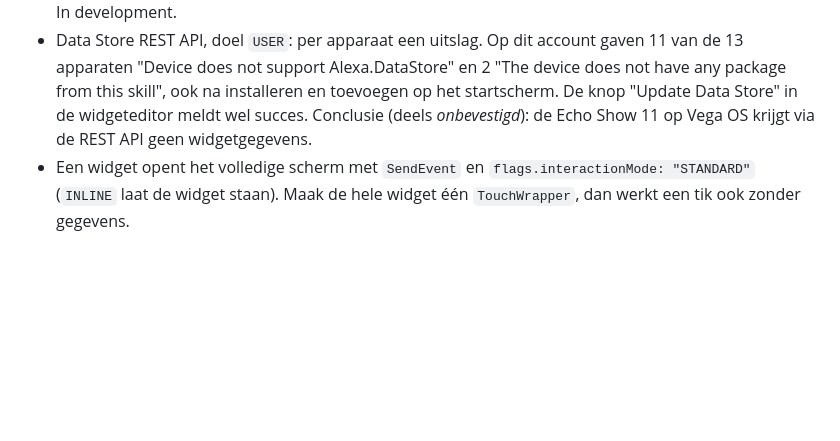
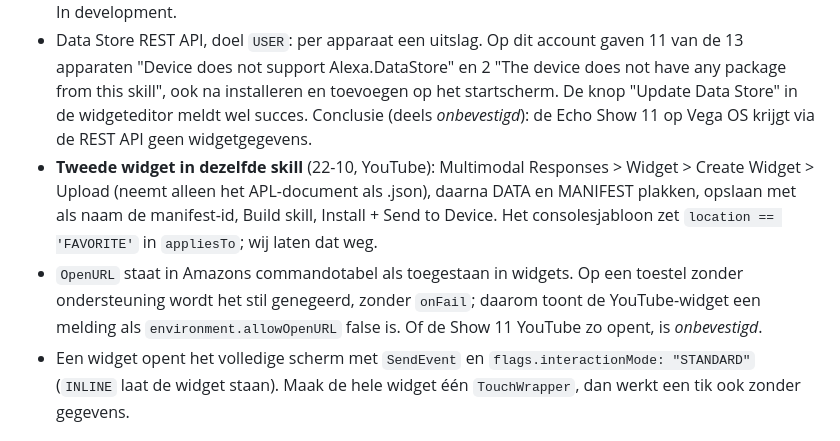
Before and after one commit to lenevot60/echo-show-dashboard, a Markdown page: docs/kennis-alexa.md, the part around the change. Drawn GitHub-style; blank space fills up the shorter version.

Commit message:
docs: adding a second widget through the console, OpenURL in widgets
Co-Authored-By: Claude Opus 5.5 <noreply@anthropic.com>

```diff
--- a/docs/kennis-alexa.md
+++ b/docs/kennis-alexa.md
@@ -53,6 +53,8 @@ staat er als *onbevestigd* bij.
   "Device does not support Alexa.DataStore" en 2 "The device does not have any package from this skill", ook na
   installeren en toevoegen op het startscherm. De knop "Update Data Store" in de widgeteditor meldt wel succes.
   Conclusie (deels *onbevestigd*): de Echo Show 11 op Vega OS krijgt via de REST API geen widgetgegevens.
+- **Tweede widget in dezelfde skill** (22-10, YouTube): Multimodal Responses > Widget > Create Widget > Upload (neemt alleen het APL-document als .json), daarna DATA en MANIFEST plakken, opslaan met als naam de manifest-id, Build skill, Install + Send to Device. Het consolesjabloon zet `location == 'FAVORITE'` in `appliesTo`; wij laten dat weg.
+- `OpenURL` staat in Amazons commandotabel als toegestaan in widgets. Op een toestel zonder ondersteuning wordt het stil genegeerd, zonder `onFail`; daarom toont de YouTube-widget een melding als `environment.allowOpenURL` false is. Of de Show 11 YouTube zo opent, is *onbevestigd*.
 - Een widget opent het volledige scherm met `SendEvent` en `flags.interactionMode: "STANDARD"` (`INLINE` laat de
   widget staan). Maak de hele widget één `TouchWrapper`, dan werkt een tik ook zonder gegevens.
 
```
